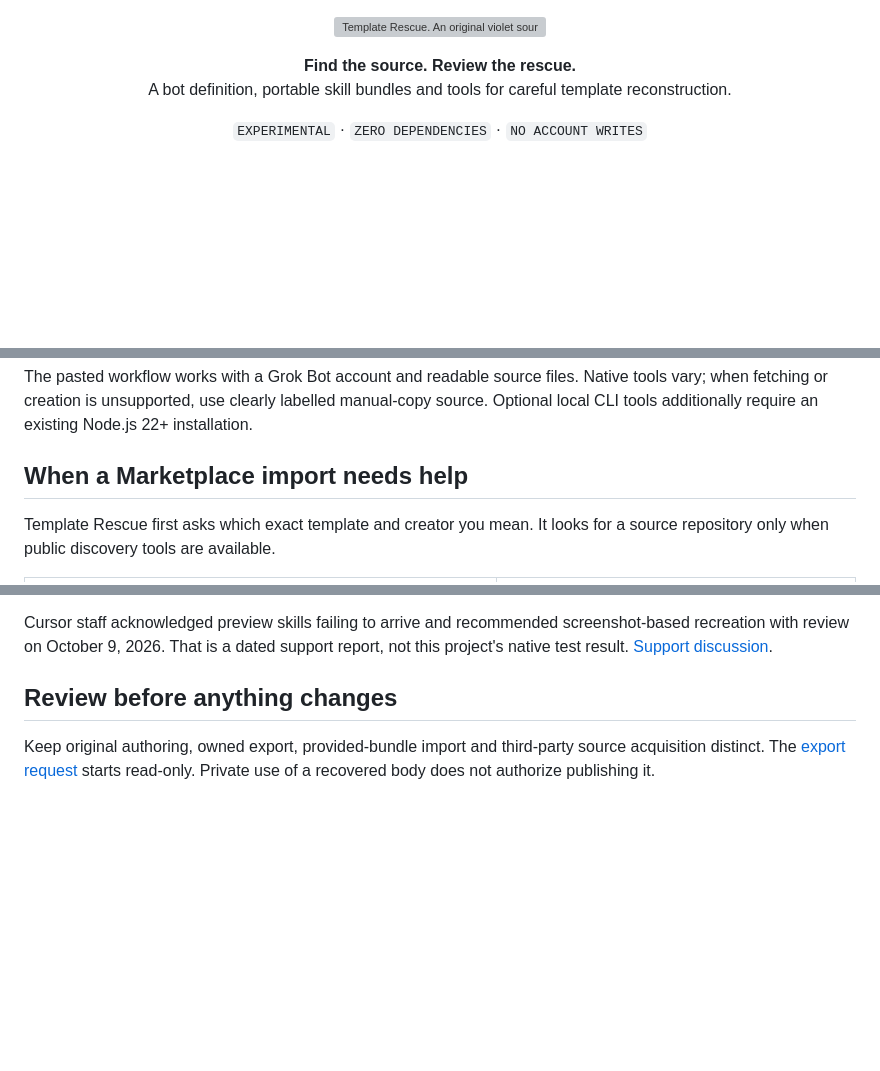
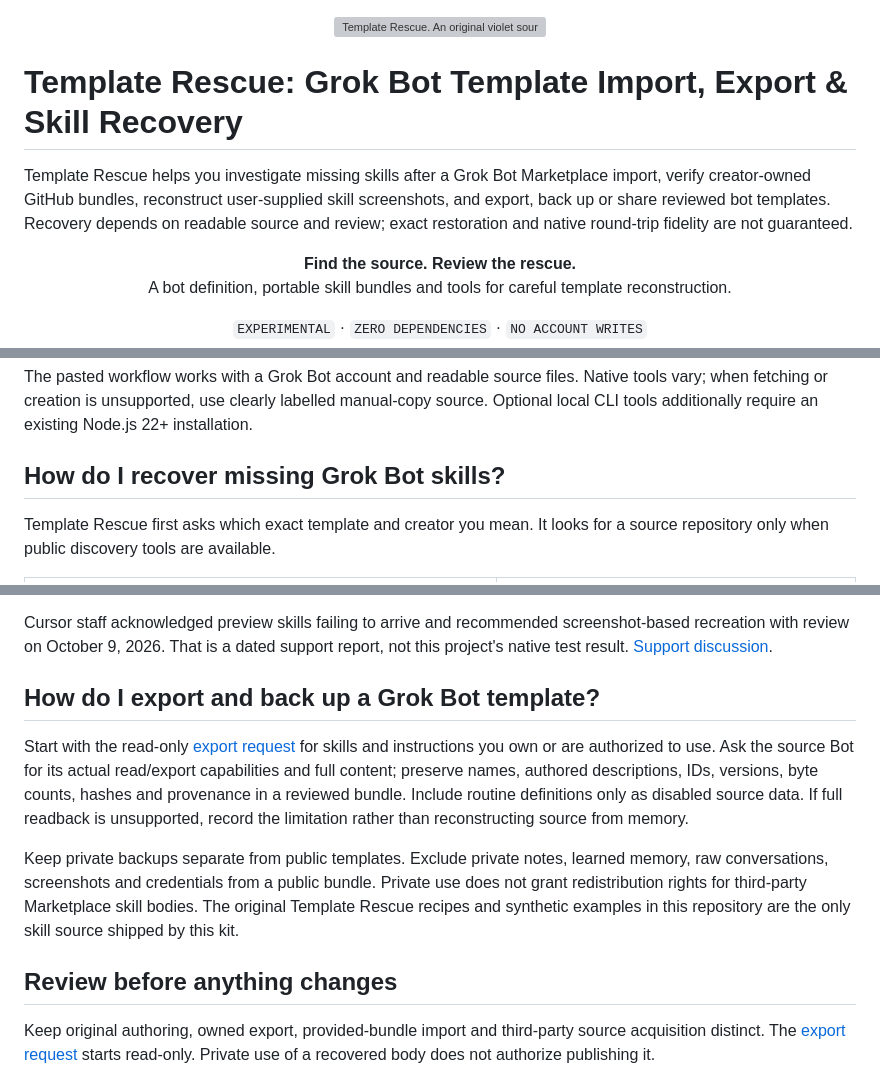
Before and after one commit to brefledev/template-rescue, a Markdown page: README.md, 3 parts joined by grey strips. Drawn GitHub-style; blank space fills up the shorter version; grey boxes are pictures that could not be loaded.

Commit message:
Improve Grok Bot import export and skill recovery guidance
Updated the README to include a new introduction and clarify the purpose of Template Rescue.

```diff
--- a/README.md
+++ b/README.md
@@ -1,4 +1,8 @@
 <p align="center"><picture><source media="(prefers-reduced-motion: reduce)" srcset="assets/hero-static.webp"><img src="assets/hero-animated.webp" width="1040" alt="Template Rescue. An original violet source bundle connects to a cyan review checkpoint." /></picture></p>
+
+# Template Rescue: Grok Bot Template Import, Export & Skill Recovery
+
+Template Rescue helps you investigate missing skills after a Grok Bot Marketplace import, verify creator-owned GitHub bundles, reconstruct user-supplied skill screenshots, and export, back up or share reviewed bot templates. Recovery depends on readable source and review; exact restoration and native round-trip fidelity are not guaranteed.
 
 <p align="center"><strong>Find the source. Review the rescue.</strong><br>A bot definition, portable skill bundles and tools for careful template reconstruction.</p>
 
@@ -19,7 +23,7 @@
 
 The pasted workflow works with a Grok Bot account and readable source files. Native tools vary; when fetching or creation is unsupported, use clearly labelled manual-copy source. Optional local CLI tools additionally require an existing Node.js 22+ installation.
 
-## When a Marketplace import needs help
+## How do I recover missing Grok Bot skills?
 
 Template Rescue first asks which exact template and creator you mean. It looks for a source repository only when public discovery tools are available.
 
@@ -35,6 +39,12 @@ Screenshots should include template/creator metadata, the full skill-name list a
 A repository match is not an automatic authenticity guarantee or a redistribution license. Hashes of reconstructed text verify that saved transcription, not equality to an unavailable original. GitHub distributes source that someone has supplied; it cannot retrieve missing text by itself. No hidden/private API inspection, access bypass or ordinary-HTTP scraper is assumed.
 
 Cursor staff acknowledged preview skills failing to arrive and recommended screenshot-based recreation with review on October 9, 2026. That is a dated support report, not this project's native test result. [Support discussion](https://forum.cursor.com/t/grok-bot-templates-preview-shows-skills-but-the-export-ships-skills-skills-are-never-delivered/169911).
+
+## How do I export and back up a Grok Bot template?
+
+Start with the read-only [export request](EXPORT.md) for skills and instructions you own or are authorized to use. Ask the source Bot for its actual read/export capabilities and full content; preserve names, authored descriptions, IDs, versions, byte counts, hashes and provenance in a reviewed bundle. Include routine definitions only as disabled source data. If full readback is unsupported, record the limitation rather than reconstructing source from memory.
+
+Keep private backups separate from public templates. Exclude private notes, learned memory, raw conversations, screenshots and credentials from a public bundle. Private use does not grant redistribution rights for third-party Marketplace skill bodies. The original Template Rescue recipes and synthetic examples in this repository are the only skill source shipped by this kit.
 
 ## Review before anything changes
 
```
